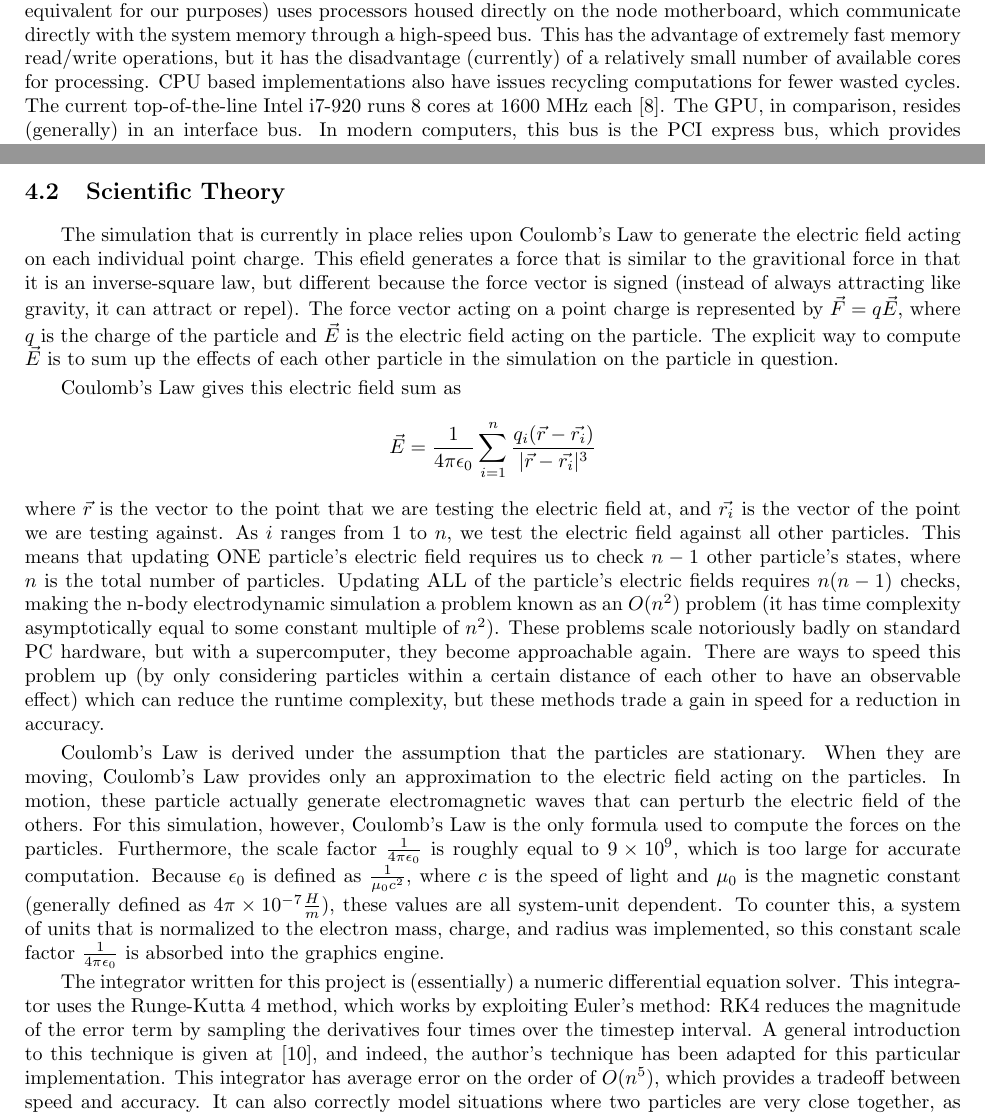
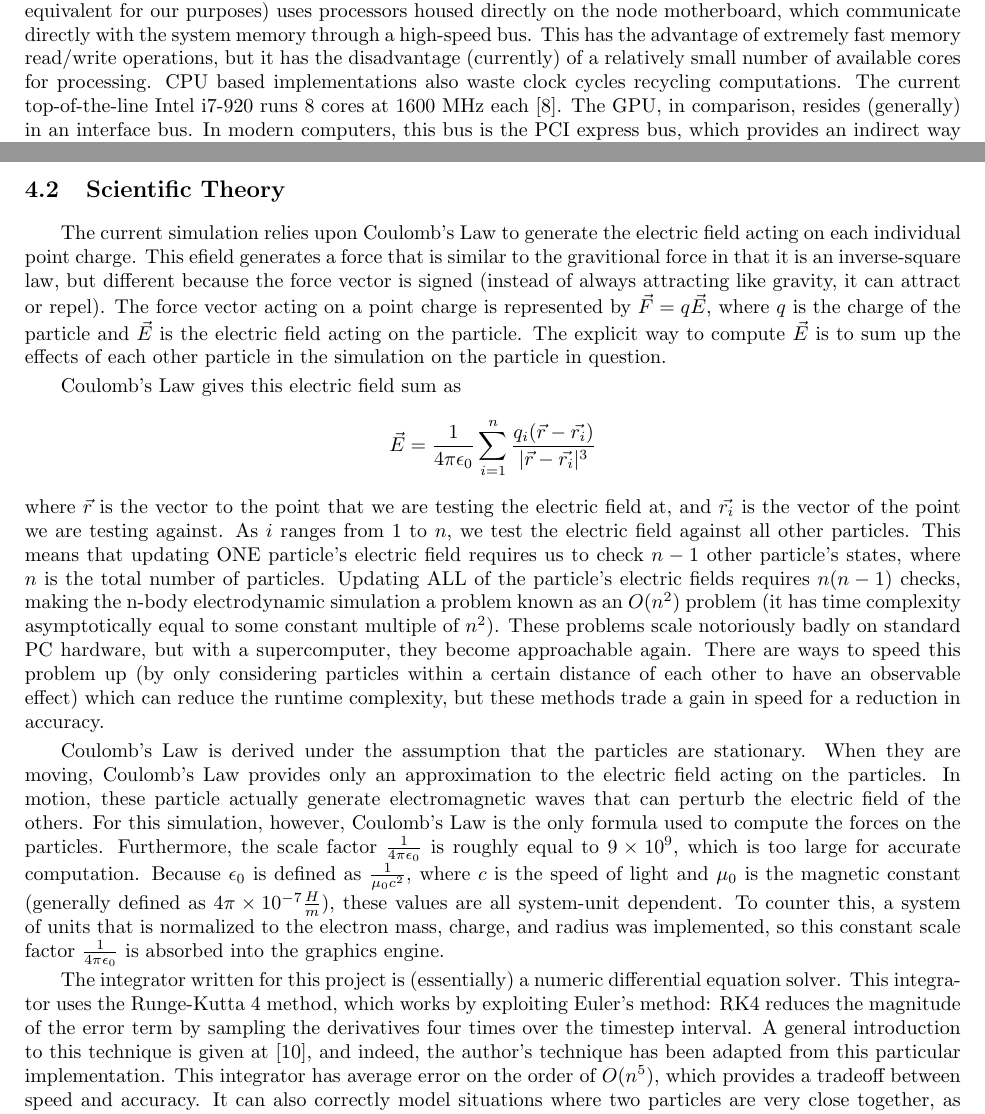
Before and after one commit to mredmond/BarraCUDA, a LaTeX document (Monthly Papers/March Paper/marPaper.tex): two parts of pages 6 and 7 of 28 before the commit and two parts of pages 6 and 7 of 29 after it, joined at a grey line, cut so that both start at the same text. Compiled offline with pdfLaTeX.

Commit message:
Finished March Paper.

```diff
--- a/Monthly Papers/March Paper/marPaper.tex
+++ b/Monthly Papers/March Paper/marPaper.tex
@@ -48,19 +48,19 @@ Supercomputing has come a long way from its origins. The growth of supercomputin
 \section{Theory}
 
 \subsection{Supercomputing Theory}
-A GPU-based supercomputer differs from standard CPU-based supercomputers in a number of ways: the most obvious one of these is the actual location and type of the numerical processors. A CPU-based cluster (Supercomputers and cluster computers will be mentioned interchangeably in this paper; they are equivalent for our purposes) uses processors housed directly on the node motherboard, which communicate directly with the system memory through a high-speed bus. This has the advantage of extremely fast memory read/write operations, but it has the disadvantage (currently) of a relatively small number of available cores for processing. CPU based implementations also have issues recycling computations for fewer wasted cycles. The current top-of-the-line Intel i7-920 runs 8 cores at 1600 MHz each [8]. The GPU, in comparison, resides (generally) in an interface bus. In modern computers, this bus is the PCI express bus, which provides an indirect way of communicating with the memory through a controller chip on the motherboard. The advantage of the GPU-based system is that it can run many more cores than a CPU-based system can (240 cores per card in the BarraCUDA system at 1242 MHz each) [9], but the disadvantage is that it has relatively slower memory read/write times. Most GPUs attempt to deal with this by including memory onboard the card (4 GB in the BarraCUDA system per card), so the read/write times are reduced to those of a CPU-based system. As one can see, there are significant advantages to using a GPU-based setup.
+A GPU-based supercomputer differs from standard CPU-based supercomputers in a number of ways: the most obvious one of these is the actual location and type of the numerical processors. A CPU-based cluster (Supercomputers and cluster computers will be mentioned interchangeably in this paper; they are equivalent for our purposes) uses processors housed directly on the node motherboard, which communicate directly with the system memory through a high-speed bus. This has the advantage of extremely fast memory read/write operations, but it has the disadvantage (currently) of a relatively small number of available cores for processing. CPU based implementations also waste clock cycles recycling computations. The current top-of-the-line Intel i7-920 runs 8 cores at 1600 MHz each [8]. The GPU, in comparison, resides (generally) in an interface bus. In modern computers, this bus is the PCI express bus, which provides an indirect way of communicating with the memory through a controller chip on the motherboard. The advantage of the GPU-based system is that it can run many more cores than a CPU-based system can (240 cores per card in the BarraCUDA system at 1242 MHz each) [9], but the disadvantage is that it has relatively slower memory read/write times. Most GPUs attempt to deal with this by including memory onboard the card (4 GB in the BarraCUDA system per card), so the read/write times are reduced to those of a CPU-based system. As one can see, there are significant advantages to using a GPU-based setup.
 
 The main advantage (having drastically more cores) of the GPU-based system is made most clear when a program is designed to UTILIZE all of those cores in parallel. Certain problems lend themselves well to this paradigm; others do not. An example of an easily parallelizable problem is one that can be broken down into a number of sub-tasks, each of which can be computed independently of the other tasks. The n-body electrodynamics problem is a perfect example of an easily parallelizable problem: computing the force on each particle at a given timestep only relies on the previous position of all of the other particles. If we store the point charge positions in an array that is globally accessible by all of the cores, then we can update each particle SIMULTANEOUSLY. This is a HUGE speedup over the sequential calculations enacted by a single-core CPU setup, and provides the motivation for a multiple-core setup in general.
 
 \clearpage
 \subsection{Scientific Theory}
-The simulation that is currently in place relies upon Coulomb's Law to generate the electric field acting on each individual point charge. This efield generates a force that is similar to the gravitional force in that it is an inverse-square law, but different because the force vector is signed (instead of always attracting like gravity, it can attract or repel). The force vector acting on a point charge is represented by $\vec{F} = q\vec{E}$, where $q$ is the charge of the particle and $\vec{E}$ is the electric field acting on the particle. The explicit way to compute $\vec{E}$ is to sum up the effects of each other particle in the simulation on the particle in question.
+The current simulation relies upon Coulomb's Law to generate the electric field acting on each individual point charge. This efield generates a force that is similar to the gravitional force in that it is an inverse-square law, but different because the force vector is signed (instead of always attracting like gravity, it can attract or repel). The force vector acting on a point charge is represented by $\vec{F} = q\vec{E}$, where $q$ is the charge of the particle and $\vec{E}$ is the electric field acting on the particle. The explicit way to compute $\vec{E}$ is to sum up the effects of each other particle in the simulation on the particle in question.
 
 Coulomb's Law gives this electric field sum as $$\vec{E} = \frac{1}{4\pi\epsilon_0}\sum_{i = 1}^n \frac{q_i (\vec{r} - \vec{r_i})}{|\vec{r} - \vec{r_i}|^3}$$ where $\vec{r}$ is the vector to the point that we are testing the electric field at, and $\vec{r_i}$ is the vector of the point we are testing against. As $i$ ranges from $1$ to $n$, we test the electric field against all other particles. This means that updating ONE particle's electric field requires us to check $n-1$ other particle's states, where $n$ is the total number of particles. Updating ALL of the particle's electric fields requires $n(n-1)$ checks, making the n-body electrodynamic simulation a problem known as an $O(n^2)$ problem (it has time complexity asymptotically equal to some constant multiple of $n^2$). These problems scale notoriously badly on standard PC hardware, but with a supercomputer, they become approachable again. There are ways to speed this problem up (by only considering particles within a certain distance of each other to have an observable effect) which can reduce the runtime complexity, but these methods trade a gain in speed for a reduction in accuracy.
 
 Coulomb's Law is derived under the assumption that the particles are stationary. When they are moving, Coulomb's Law provides only an approximation to the electric field acting on the particles. In motion, these particle actually generate electromagnetic waves that can perturb the electric field of the others. For this simulation, however, Coulomb's Law is the only formula used to compute the forces on the particles. Furthermore, the scale factor $\frac{1}{4\pi\epsilon_0}$ is roughly equal to $9 \times 10^9$, which is too large for accurate computation. Because $\epsilon_0$ is defined as $\frac{1}{\mu_0 c^2}$, where $c$ is the speed of light and $\mu_0$ is the magnetic constant (generally defined as $4\pi \times 10^{-7} \frac{H}{m}$), these values are all system-unit dependent. To counter this, a system of units that is normalized to the electron mass, charge, and radius was implemented, so this constant scale factor $\frac{1}{4\pi\epsilon_0}$ is absorbed into the graphics engine.
 
-The integrator written for this project is (essentially) a numeric differential equation solver. This integrator uses the Runge-Kutta 4 method, which works by exploiting Euler's method: RK4 reduces the magnitude of the error term by sampling the derivatives four times over the timestep interval. A general introduction to this technique is given at [10], and indeed, the author's technique has been adapted for this particular implementation. This integrator has average error on the order of $O(n^5)$, which provides a tradeoff between speed and accuracy. It can also correctly model situations where two particles are very close together, as the reduced error term (and weighted sum of derivatives) is much more robust under the influence of large outliers than Euler's method is.
+The integrator written for this project is (essentially) a numeric differential equation solver. This integrator uses the Runge-Kutta 4 method, which works by exploiting Euler's method: RK4 reduces the magnitude of the error term by sampling the derivatives four times over the timestep interval. A general introduction to this technique is given at [10], and indeed, the author's technique has been adapted from this particular implementation. This integrator has average error on the order of $O(n^5)$, which provides a tradeoff between speed and accuracy. It can also correctly model situations where two particles are very close together, as the reduced error term (and weighted sum of derivatives) is much more robust under the influence of large outliers than Euler's method is.
 
 \clearpage
 \section{Algorithm Implementations}
```
Also changed, not shown: Monthly Papers/March Paper/marPaper.pdf, Monthly Papers/March Paper/marPaper.tex (13 more changed lines), 3 other files.
